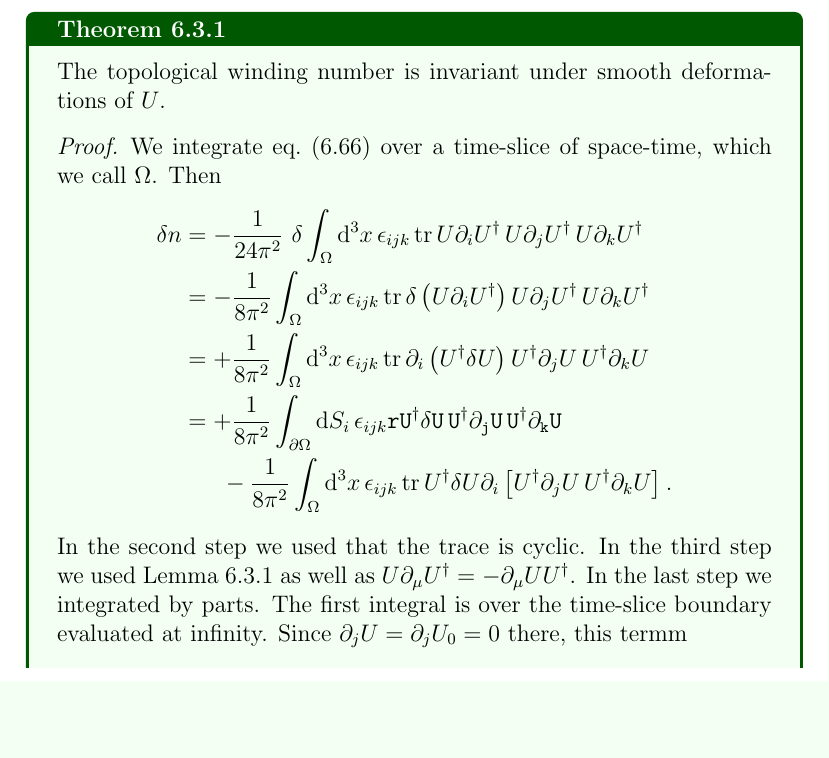
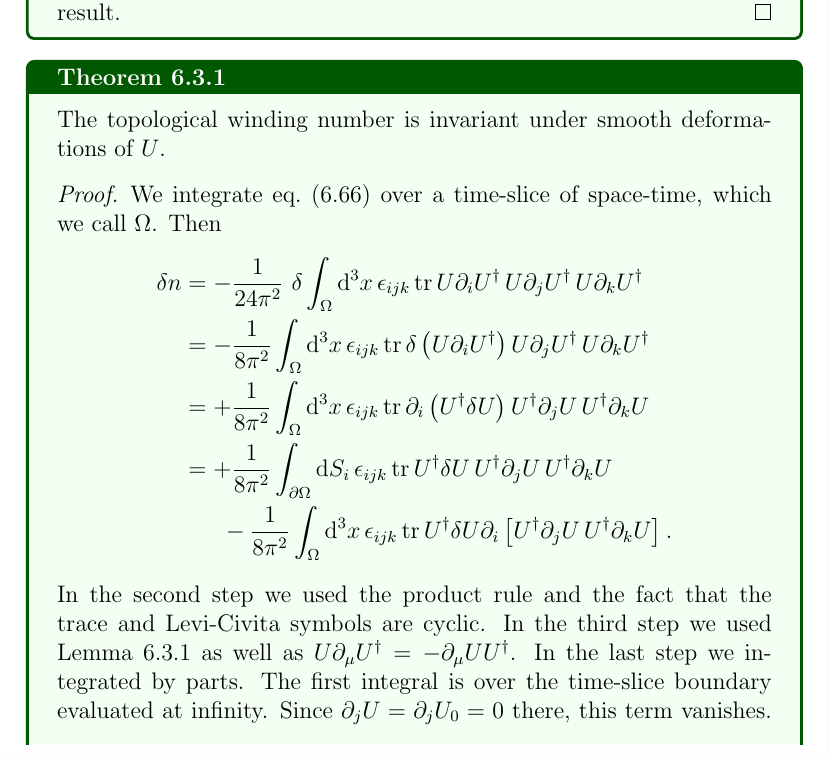
Before and after one commit to clarkedavida/researchNotes, a LaTeX thesis (0_researchnotes.tex, which reads ch_LGT_prelim.tex): part of page 87 of 212, cut at the place of the change, the shorter picture padded with empty space. Compiled offline with pdfLaTeX.

Commit message:
fixed some typo

```diff
--- a/ch_LGT_prelim.tex
+++ b/ch_LGT_prelim.tex
@@ -888,8 +888,7 @@ which we call $\Omega$. Then
                 \partial_i\left(U^\dagger\var U\right)
                  U^\dagger\partial_jU\,
                  U^\dagger\partial_kU\\
-            &=+\frac{1}{8\pi^2}\int_{\partial\Omega} \dd{S_i}\epsilon_{ijk}\tt
-r
+            &=+\frac{1}{8\pi^2}\int_{\partial\Omega} \dd{S_i}\epsilon_{ijk}\tr
                 U^\dagger\var U\,
                 U^\dagger\partial_j U\,
                 U^\dagger\partial_k U\\
@@ -898,12 +897,12 @@ r
                 U^\dagger\partial_j U\,
                 U^\dagger\partial_k U\right].
   \end{align*}
-  In the second step we used that the trace is cyclic.
+  In the second step we used the product rule and the fact that the trace
+  and Levi-Civita symbols are cyclic.
   In the third step we used Lemma~\ref{lem:variationrule} as well as
   $U\partial_\mu U^\dagger=-\partial_\mu UU^\dagger$. In the last step
   we integrated by parts. The first integral is over the time-slice boundary
-  evaluated at infinity. Since $\partial_jU=\partial_jU_0=0$ there, this termm
-
+  evaluated at infinity. Since $\partial_jU=\partial_jU_0=0$ there, this term
   vanishes. The integrand of the remaining integral is expanded as
   \begin{equation*}\begin{aligned}
     \epsilon_{ijk}\tr\Big[&
```
